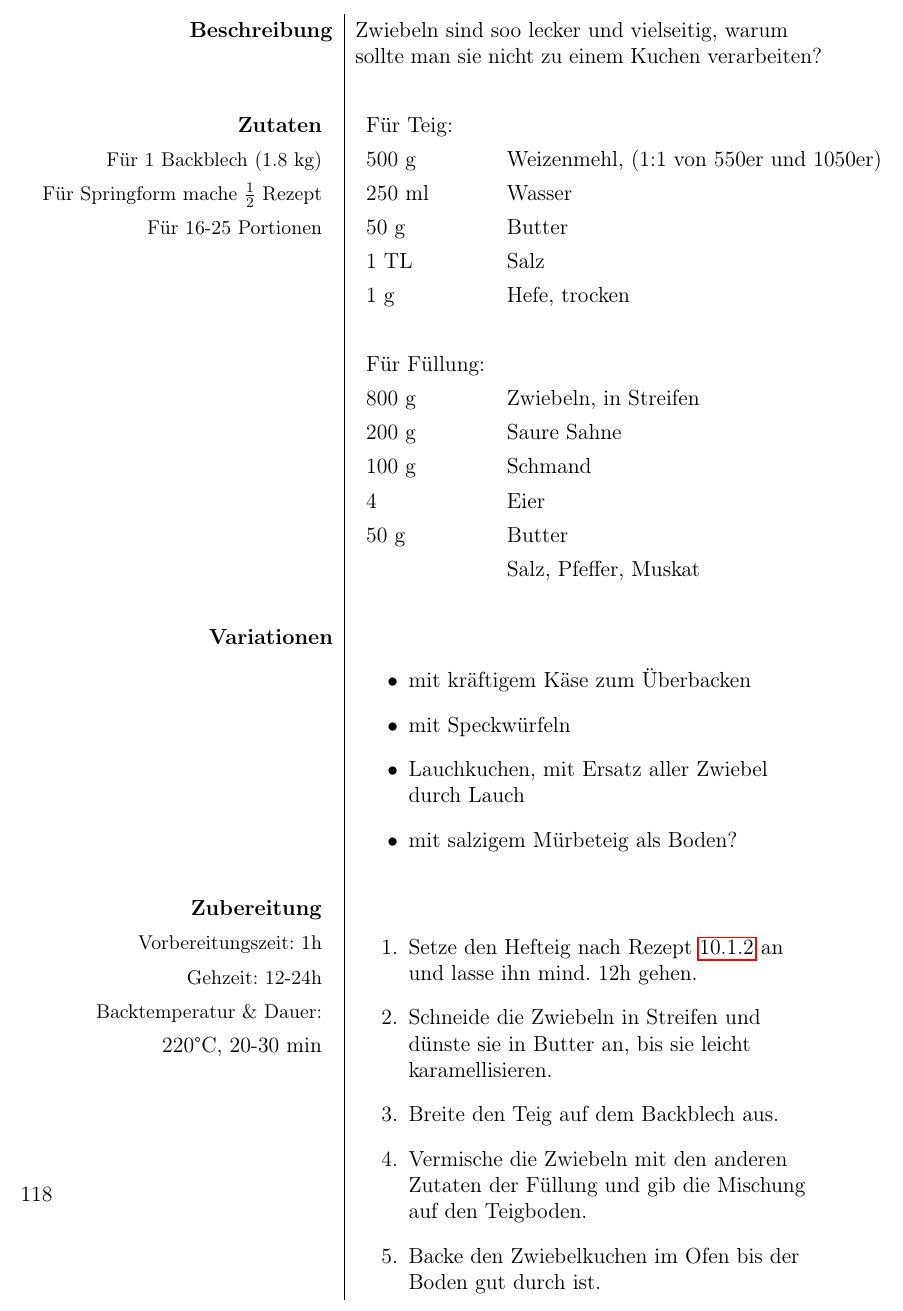
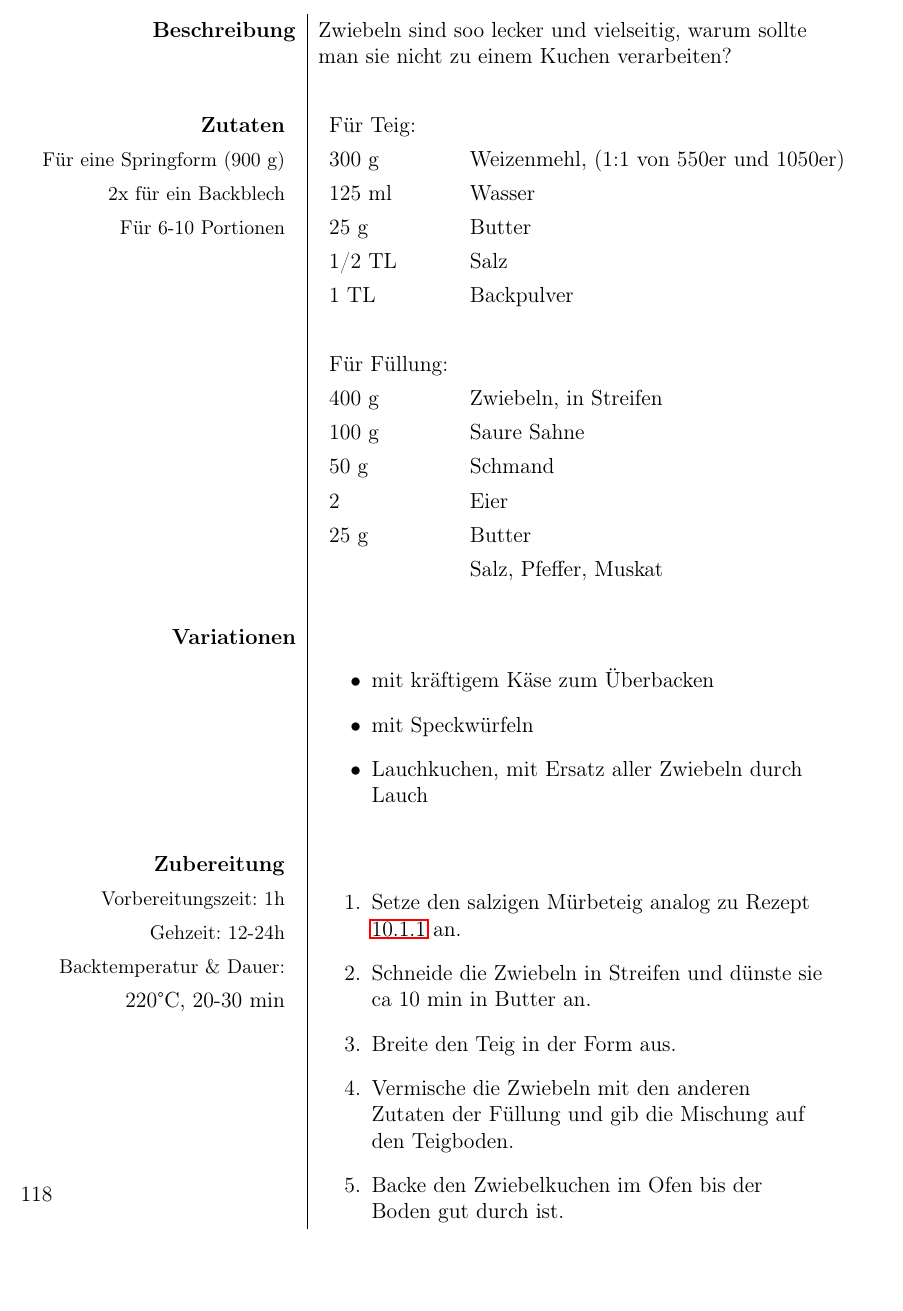
Before and after one commit to ArvitZ/AZ-Rezeptsammlung, a LaTeX book (LaTeX-Dateien/AZ-Rezeptbuch.tex): part of page 126 of 164, cut so that both start at the same text, the shorter picture padded with empty space. Compiled offline with pdfLaTeX.

Commit message:
zwiebelkuchen mit Muerbeteig anstatt Hefeteig

```diff
--- a/LaTeX-Dateien/AZ-Rezeptbuch.tex
+++ b/LaTeX-Dateien/AZ-Rezeptbuch.tex
@@ -2893,30 +2893,29 @@ Am besten werden die Vorschläge gleich als commits zum oben genannten GitHub-Re
 									&	\\
 			\begin{tabular}[t]{rr}
 				\textbf{Zutaten}	\\
-				\small Für 1 Backblech (1.8 kg) 			\\
-				\small Für Springform mache $\frac{1}{2}$ Rezept \\
-				\small Für 16-25 Portionen	\\
+				\small Für eine Springform (900 g) 			\\
+				\small  2x für ein Backblech  \\
+				\small Für 6-10 Portionen	\\
 			\end{tabular}			&	\begin{tabular}[t]{llll}
 											Für Teig:\\
-											500 g & Weizenmehl, (1:1 von 550er und 1050er)  \\
-											250 ml & Wasser \\
-											50 g & Butter \\
-											1 TL & Salz \\
-											1 g & Hefe, trocken \\\\
+											300 g & Weizenmehl, (1:1 von 550er und 1050er)  \\
+											125 ml & Wasser \\
+											25 g & Butter \\
+											1/2 TL & Salz \\
+											1 TL & Backpulver \\\\
 											Für Füllung:\\
-											800 g & Zwiebeln, in Streifen \\
-											200 g & Saure Sahne \\
-											100 g & Schmand \\
-											4	& Eier \\
-											50 g & Butter \\
+											400 g & Zwiebeln, in Streifen \\
+											100 g & Saure Sahne \\
+											50 g & Schmand \\
+											2	& Eier \\
+											25 g & Butter \\
 											&Salz, Pfeffer, Muskat
 										\end{tabular}	\\
 									&	\\
 			\textbf{Variationen}	&	\begin{itemize}[]
 											\item mit kräftigem Käse zum Überbacken
 											\item mit Speckwürfeln
-											\item Lauchkuchen, mit Ersatz aller Zwiebel durch Lauch
-											\item mit salzigem Mürbeteig als Boden?
+											\item Lauchkuchen, mit Ersatz aller Zwiebeln durch Lauch
 										\end{itemize}	\\
 									&	\\
 			%\textbf{Passendes}		&	\begin{itemize}[]
@@ -2936,9 +2935,9 @@ Am besten werden die Vorschläge gleich als commits zum oben genannten GitHub-Re
 				\small Backtemperatur \& Dauer:	\\
 				220°C, 20-30 min	\\
 			\end{tabular}			&	\begin{enumerate}[]
-											\item Setze den Hefteig nach Rezept \ref{hefeteig_grundrezept} an und lasse ihn mind. 12h gehen.
-											\item Schneide die Zwiebeln in Streifen und dünste sie in Butter an, bis sie leicht karamellisieren.
-											\item Breite den Teig auf dem Backblech aus.
+											\item Setze den salzigen Mürbeteig analog zu Rezept \ref{muerbeteig} an.
+											\item Schneide die Zwiebeln in Streifen und dünste sie ca 10 min in Butter an.
+											\item Breite den Teig in der Form aus.
 											\item Vermische die Zwiebeln mit den anderen Zutaten der Füllung und gib die Mischung auf den Teigboden.
 											\item Backe den Zwiebelkuchen im Ofen bis der Boden gut durch ist.
 										\end{enumerate}	\\
```
Also changed, not shown: LaTeX-Dateien/AZ-Rezeptbuch.out.ps (added), 9 other files.
